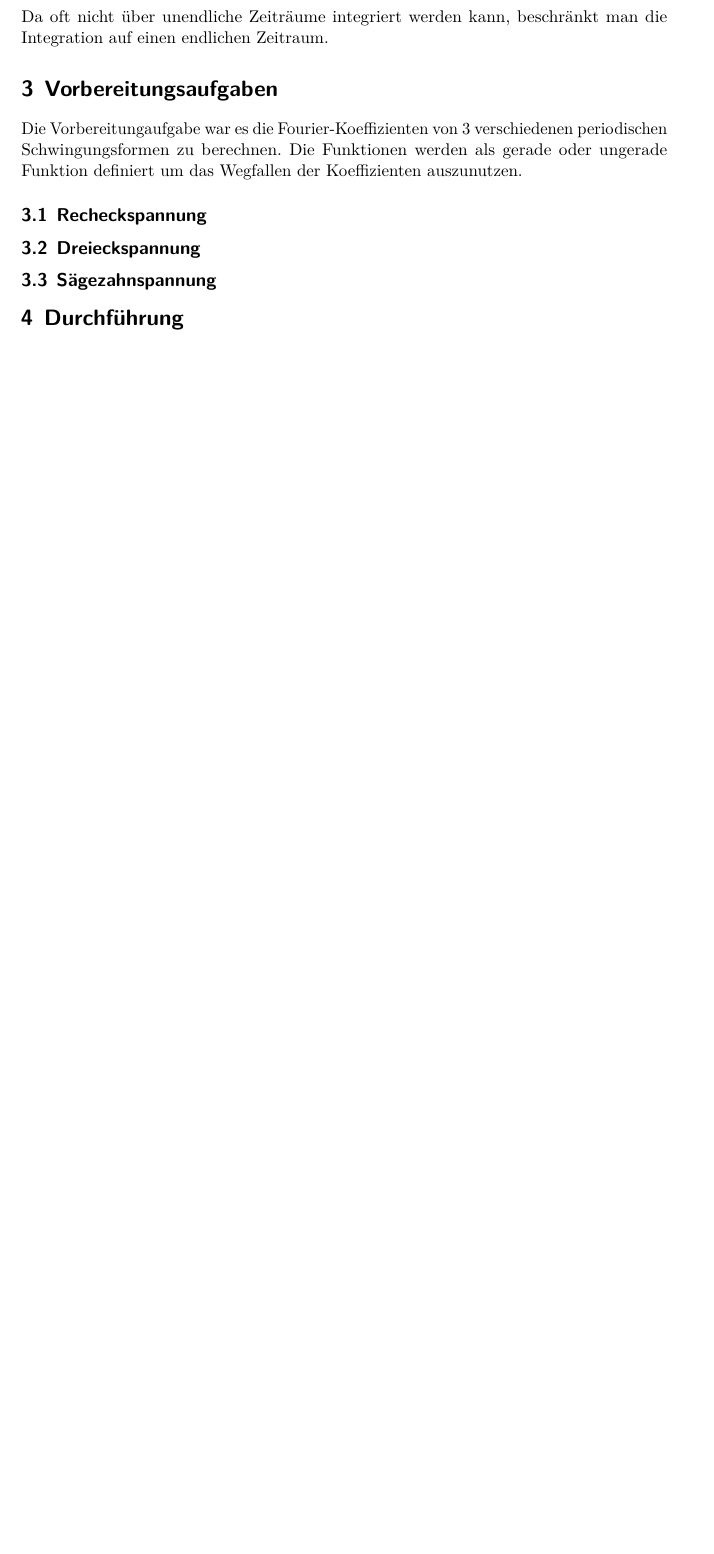
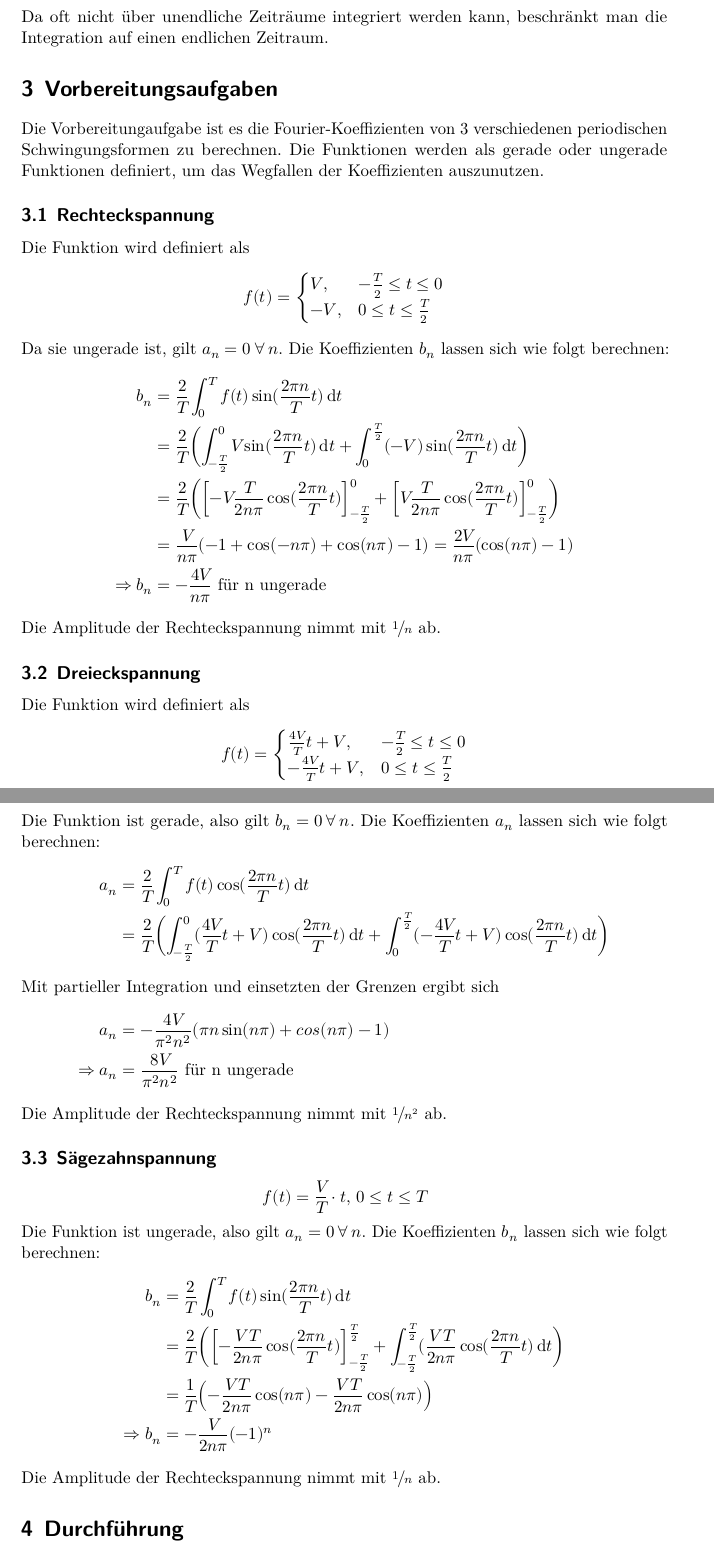
Before and after one commit to Simon-Kugler/Tollbox-template-Simon, a LaTeX document (v351/v351.tex, which reads v351/content/vorbereitung.tex): part of page 4 of 11 before the commit and two parts of pages 4 and 5 of 13 after it, the two joined at a grey line, cut so that both start at the same text, the shorter picture padded with empty space. Compiled offline with LuaLaTeX.

Commit message:
Vorbereitung ist fertig

```diff
--- a/v351/content/vorbereitung.tex
+++ b/v351/content/vorbereitung.tex
@@ -1,8 +1,58 @@
 \section{Vorbereitungsaufgaben}
-Die Vorbereitungaufgabe war es die Fourier-Koeffizienten von 3 verschiedenen periodischen Schwingungsformen zu berechnen.
-Die Funktionen werden als gerade oder ungerade Funktion definiert um das Wegfallen der Koeffizienten auszunutzen.
-\subsection{Recheckspannung}
-
+Die Vorbereitungaufgabe ist es die Fourier-Koeffizienten von 3 verschiedenen periodischen Schwingungsformen zu berechnen.
+Die Funktionen werden als gerade oder ungerade Funktionen definiert, um das Wegfallen der Koeffizienten auszunutzen.
+\subsection{Rechteckspannung}
+Die Funktion wird definiert als
+\begin{align*}
+    f(t) =
+    \begin{cases}
+        V, & -\frac{T}{2}  \leq t  \leq 0 \\
+        -V, & 0  \leq t \leq \frac{T}{2}
+    \end{cases}
+\end{align*}
+Da sie ungerade ist, gilt $a_n = 0  \, \forall \, n$.
+Die Koeffizienten $b_n$ lassen sich wie folgt berechnen:
+\begin{align*}
+    b_n &= \frac{2}{T} \int_0^T f(t) \sin(\frac{2 \pi n}{T}t) \, \symup{d}t \\
+        &= \frac{2}{T} \biggl( \int_{-\frac{T}{2}}^0 V \sin(\frac{2 \pi n}{T}t) \, \symup{d}t
+                            + \int_{0}^{\frac{T}{2}} (-V) \sin(\frac{2 \pi n}{T}t) \, \symup{d}t \biggr) \\
+        &= \frac{2}{T} \biggl( \left[-V \frac{T}{2n\pi} \cos(\frac{2 \pi n}{T}t) \right]_{-\frac{T}{2}}^0
+                            + \left[V \frac{T}{2n\pi} \cos(\frac{2 \pi n}{T}t) \right]_{-\frac{T}{2}}^0 \biggr) \\
+        &= \frac{V}{n\pi}(-1 + \cos(-n\pi)+ \cos(n\pi)-1) = \frac{2V}{n\pi} (\cos(n\pi)-1) \\
+    \Rightarrow b_n &= - \frac{4V}{n\pi} \text{  für n ungerade}
+\end{align*}
+Die Amplitude der Rechteckspannung nimmt mit $\sfrac{1}{n}$ ab.
 \subsection{Dreieckspannung}
-
+Die Funktion wird definiert als
+\begin{equation*}
+    f(t) =
+    \begin{cases}
+        \frac{4V}{T}t + V, & -\frac{T}{2} \leq t \leq 0 \\
+        -\frac{4V}{T}t + V, & 0 \leq t \leq \frac{T}{2}
+    \end{cases}
+\end{equation*}
+Die Funktion ist gerade, also gilt $b_n = 0  \, \forall \, n$.
+Die Koeffizienten $a_n$ lassen sich wie folgt berechnen:
+\begin{align*}
+    a_n &= \frac{2}{T} \int_0^T f(t) \cos(\frac{2 \pi n}{T}t) \, \symup{d}t \\
+        &= \frac{2}{T} \biggl( \int_{-\frac{T}{2}}^0 (\frac{4V}{T}t + V) \cos(\frac{2 \pi n}{T}t) \, \symup{d}t
+                            + \int_{0}^{\frac{T}{2}} (-\frac{4V}{T}t + V) \cos(\frac{2 \pi n}{T}t) \, \symup{d}t \biggr) \\
+    \intertext{Mit partieller Integration und einsetzten der Grenzen ergibt sich}
+    a_n &= -\frac{4V}{\pi^2 n^2} (\pi n \sin(n \pi)+ cos(n \pi) - 1)\\
+    \Rightarrow a_n &= \frac{8V}{\pi^2 n^2} \text{ für n ungerade}
+\end{align*}
+Die Amplitude der Rechteckspannung nimmt mit $\sfrac{1}{n^2}$ ab.
 \subsection{Sägezahnspannung}
+\begin{equation*}
+    f(t) = \frac{V}{T} \cdot t, \, 0 \leq t \leq T
+\end{equation*}
+Die Funktion ist ungerade, also gilt $a_n = 0  \, \forall \, n$.
+Die Koeffizienten $b_n$ lassen sich wie folgt berechnen:
+\begin{align*}
+    b_n &= \frac{2}{T} \int_0^T f(t) \sin(\frac{2 \pi n}{T}t) \, \symup{d}t \\
+        &= \frac{2}{T} \biggl(\left[-\frac{VT}{2n\pi} \cos(\frac{2 \pi n}{T}t) \right]_{-\frac{T}{2}}^{\frac{T}{2}}
+                    + \int_{-\frac{T}{2}}^{\frac{T}{2}} (\frac{VT}{2n\pi} \cos(\frac{2 \pi n}{T}t) \, \symup{d}t \biggr) \\
+        &= \frac{1}{T} \Bigl( - \frac{VT}{2n\pi} \cos(n \pi) - \frac{VT}{2n\pi}\cos(n\pi)\Bigr) \\
+    \Rightarrow b_n &= -\frac{V}{2n\pi} (-1)^n
+\end{align*}
+Die Amplitude der Rechteckspannung nimmt mit $\sfrac{1}{n}$ ab.
```
